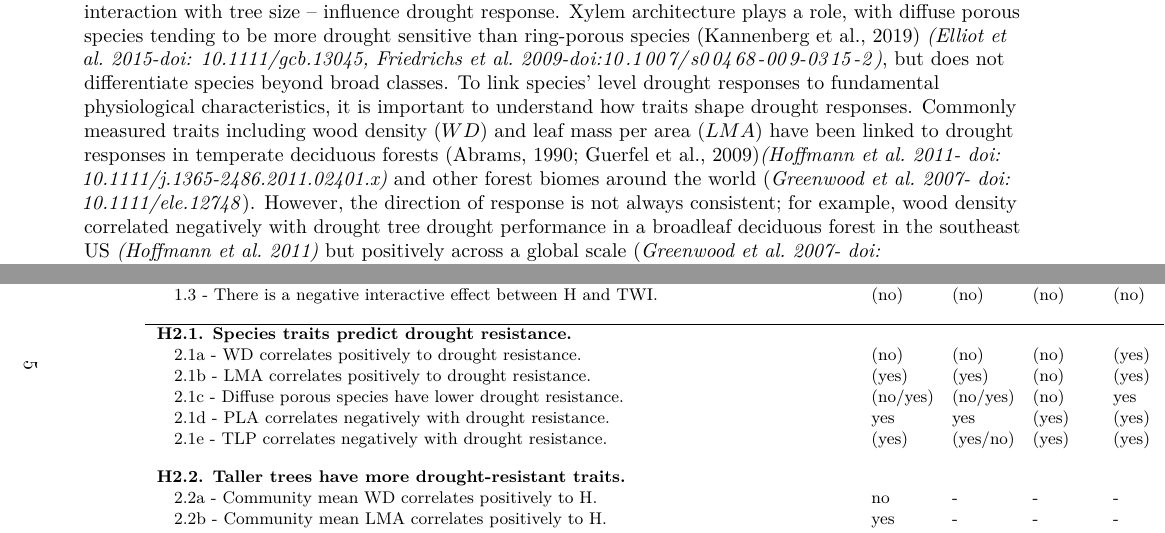
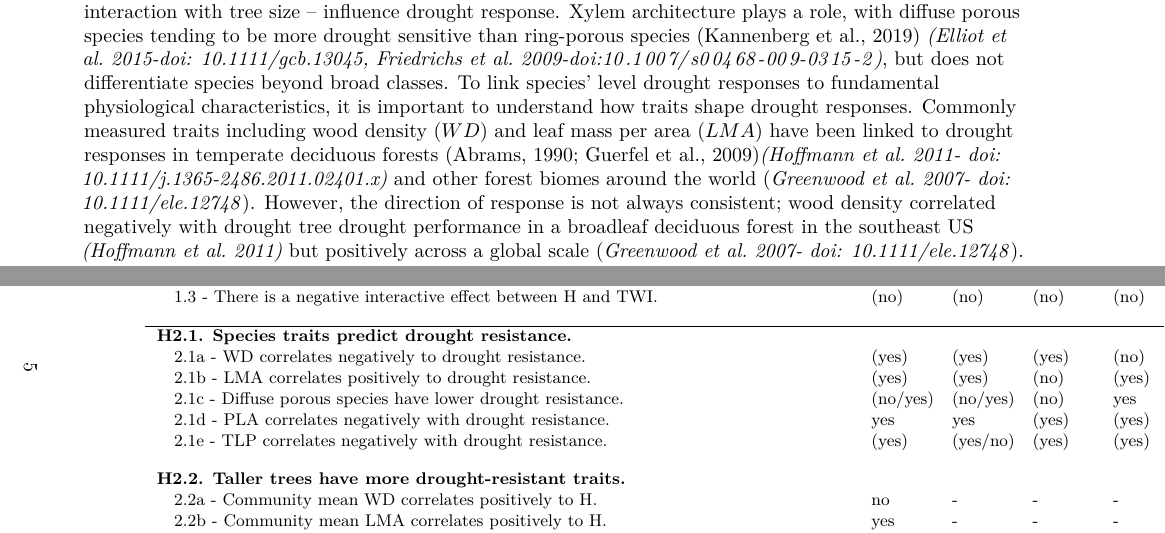
Before and after one commit to SCBI-ForestGEO/McGregor_climate-sensitivity-variation, an R Markdown document (manuscript/climate_sensitivity_draft.Rmd): two parts of pages 3 and 5 of 21, joined at a grey line, cut so that both start at the same text. Rendered offline with R 4.5, knitr and Pandoc, then LaTeX, with nearby package versions.

Commit message:
changed predicted direction of WD response
following Hoffmann et al. 2011, who found negative response in NC.
WD never had a sig effect, so this has no impact on results/interpretation.

```diff
--- a/manuscript/climate_sensitivity_draft.Rmd
+++ b/manuscript/climate_sensitivity_draft.Rmd
@@ -69,7 +69,7 @@ Forests globally play a critical role in climate regulation [@bonan_forests_2008
 
 One fundamental question regarding forest responses to drought is what drives the observed tendency for large trees to suffer more during drought. @bennett_larger_2015 showed that in forests globally, large trees suffer greater growth reductions during drought, and numerous subsequent studies have reinforced this finding [@stovall_tree_2019; @hacket-pain_consistent_2016] **REFS**). However, this analysis quantified tree size based on DBH, which has no direct mechanistic meaning. This study proposed two major mechanisms--besides the tendency for bark beetles to preferentially attack larger trees [@pfeifer_observations_2011]--for the observed greater drought growth reductions of large trees. First, taller trees face greater biophysical challenge of lifting water greater distances against the effects of gravity and friction [@mcdowell_relationships_2011; @mcdowell_darcys_2015; @ryan_hydraulic_2006], and this may become a greater liability during drought [@zhang_size-dependent_2009]. Second, larger trees may have lower drought resistance because they are more often in the canopy, where they are exposed to higher solar radiation, greater wind speeds, lower humidity, and lower $CO_2$ concentrations (**REFS-KAT**). Alternatively, the generally supressed status of subcanopy trees may be insufficient to override the benefits of their buffered environment during drought. Potentially counteracting the biophysical challenges faced by large trees, their larger root systems may confer an advantage in terms of allowing greater access to water; however, it appears that this effect is usually insufficient to offset the costs of height and/or crown exposure [@bennett_larger_2015]. A final mechanism that could mediate tree size-related responses to drought is how hydraulic traits are distributed with respect to size [@meakem_role_2018]. It is possible that the pattern observed by @bennett_larger_2015 could be caused if the larger size classes were dominated by species less adapted to handle drought, be it through avoidance, resistance, or resilience. Alternatively, larger size classes may be dominated by species that are better adapted to inherently greater biophysical challenges--as is the case in tropical moist forests of Panama, where larger size classes contain greater proportions of deciduous species [@condit_quantifying_2000; @meakem_role_2018]. Understanding the mechanisms underlying the tendency for larger trees to suffer more during drought will require sorting out the interactive effects of height, canopy position, root water acess, and species' traits.
 
-A second fundamental question regarding forest responses to drought is how species' traits -- alone and in interaction with tree size -- influence drought response. Xylem architecture plays a role, with diffuse porous species tending to be more drought sensitive than ring-porous species [@kannenberg_linking_2019] *(Elliot et al. 2015-doi: 10.1111/gcb.13045, Friedrichs et al. 2009-doi:10.1007/s00468-009-0315-2)*, but does not differentiate species beyond broad classes. To link species' level drought responses to fundamental physiological characteristics, it is important to understand how traits shape drought responses. Commonly measured traits including wood density ($WD$) and leaf mass per area ($LMA$) have been linked to drought responses in temperate deciduous forests [@abrams_adaptations_1990; @guerfel_impacts_2009]*(Hoffmann et al. 2011- doi: 10.1111/j.1365-2486.2011.02401.x)* and other forest biomes around the world (*Greenwood et al. 2007- doi: 10.1111/ele.12748*). However, the direction of response is not always consistent; for example, wood density correlated negatively with drought tree drought performance  in a broadleaf deciduous forest in the southeast US *(Hoffmann et al. 2011)* but positively across a global scale (*Greenwood et al. 2007- doi: 10.1111/ele.12748*). Leaf hydraulic traits with more direct linkage to plant hydraulic function, including leaf area shrinkage upon dessication ($PLA_{dry}$; [@scoffoni_leaf_2014]) and turgor loss point ($\pi_{tlp}$)--i.e., the water potential at which leaf wilting occurs [@bartlett_correlations_2016], are emerging as traits with potential to explain greater variation in plant distribution and function than the more commonly-measured traits such as $WD$ and $LMA$ [@medeiros_extensive_2019]. The ability of these hydraulic traits to tree performance under drought remains untested.
+A second fundamental question regarding forest responses to drought is how species' traits -- alone and in interaction with tree size -- influence drought response. Xylem architecture plays a role, with diffuse porous species tending to be more drought sensitive than ring-porous species [@kannenberg_linking_2019] *(Elliot et al. 2015-doi: 10.1111/gcb.13045, Friedrichs et al. 2009-doi:10.1007/s00468-009-0315-2)*, but does not differentiate species beyond broad classes. To link species' level drought responses to fundamental physiological characteristics, it is important to understand how traits shape drought responses. Commonly measured traits including wood density ($WD$) and leaf mass per area ($LMA$) have been linked to drought responses in temperate deciduous forests [@abrams_adaptations_1990; @guerfel_impacts_2009]*(Hoffmann et al. 2011- doi: 10.1111/j.1365-2486.2011.02401.x)* and other forest biomes around the world (*Greenwood et al. 2007- doi: 10.1111/ele.12748*). However, the direction of response is not always consistent; wood density correlated negatively with drought tree drought performance in a broadleaf deciduous forest in the southeast US *(Hoffmann et al. 2011)* but positively across a global scale (*Greenwood et al. 2007- doi: 10.1111/ele.12748*). Leaf hydraulic traits with more direct linkage to plant hydraulic function, including leaf area shrinkage upon dessication ($PLA_{dry}$; [@scoffoni_leaf_2014]) and turgor loss point ($\pi_{tlp}$)--i.e., the water potential at which leaf wilting occurs [@bartlett_correlations_2016], are emerging as traits with potential to explain greater variation in plant distribution and function than the more commonly-measured traits such as $WD$ and $LMA$ [@medeiros_extensive_2019]. The ability of these hydraulic traits to tree performance under drought remains untested.
 
 A final fundamental question regarding forest responses to drought is whether tree size and species' traits have similar influence across droughts, or whether drought variability in factors such as severity, duration, and timing interact with tree size and traits such that different components of the community respond differently to different droughts. No two droughts are the same, and tree growth responses vary with drought characteristics such as timing and atmospheric demand [@dorangeville_drought_2018]. However, we are not aware of any studies that compare how tree size and species' traits mediate growth responses across droughts. (**BUT ARE WE MISSING SOMETHING??**) While tree-ring studies provide long-term records of tree responses to multiple droughts (e.g., [@lloret_components_2011;  @dorangeville_drought_2018] **REFS**), these don't test for differential trait effects across droughts [@dorangeville_drought_2018] and generally focus on species-level responses, which preclude consideration of the roles of tree size and microenvironment. The ecological studies that have shaped our understanding of the role of tree size and microenvironment in forest drought responses generally examine only a single drought and tend to focus disproportionately on extreme droughts with dramatic impacts (*e.g.*, [@allen_global_2010; @bennett_larger_2015; Stovall; **MORE REFS**). Thus, our knowledge of forest responses to more modest but frequent droughts--e.g., those with historical return intervals on the order of a decade--remains more limited. While the tendency for larger trees to suffer more definitely predominates [@bennett_larger_2015], there are exceptions (e.g., **REFS**). There is also evidence that the degree to which larger trees suffer more increases with the severity of drought conditions [@bennett_larger_2015; @stovall_tree_2019]. [*Are there any studies showing interactions of drought type with traits?*] Thus, while we expect many of the fundamental mechanisms shaping drought responses to be universal, we have little undertanding of how tree size and traits interact with drought characteristics to result in differential responses across droughts.
 (**PELTIER**)
--- a/manuscript/tables_figures/table1_hypothesis_table.csv
+++ b/manuscript/tables_figures/table1_hypothesis_table.csv
@@ -4,7 +4,7 @@ Hypotheses & Specific Predictions,Overall,1966,1977,1999,Results
 "1.2a - When CP is considered alone, dominant trees have lowest resistance.",(yes),yes,(yes),(no),Table 4
 "1.2b - In models with CP and H, dominant trees have lowest resistance.",(no),(no),(yes),(no),"Tables 4, 5"
 1.3 - There is a negative interactive effect between H and TWI.,(no),(no),(no),(no),Table 4
-2.1a - WD correlates positively to drought resistance.,(no),(no),(no),(yes),Table 4
+2.1a - WD correlates negatively to drought resistance.,(yes),(yes),(yes),(no),Table 4
 2.1b - LMA correlates positively to drought resistance.,(yes),(yes),(no),(yes),Table 4
 2.1c - Diffuse porous species have lower drought resistance.,(no/yes),(no/yes),(no),yes,"Tables 4, 5"
 2.1d  - PLA correlates negatively with drought resistance.,yes,yes,(yes),(yes),"Tables 4, 5"
```
Also changed, not shown: references/Greenwood_et_al-2017-Ecology_Letters.pdf.
